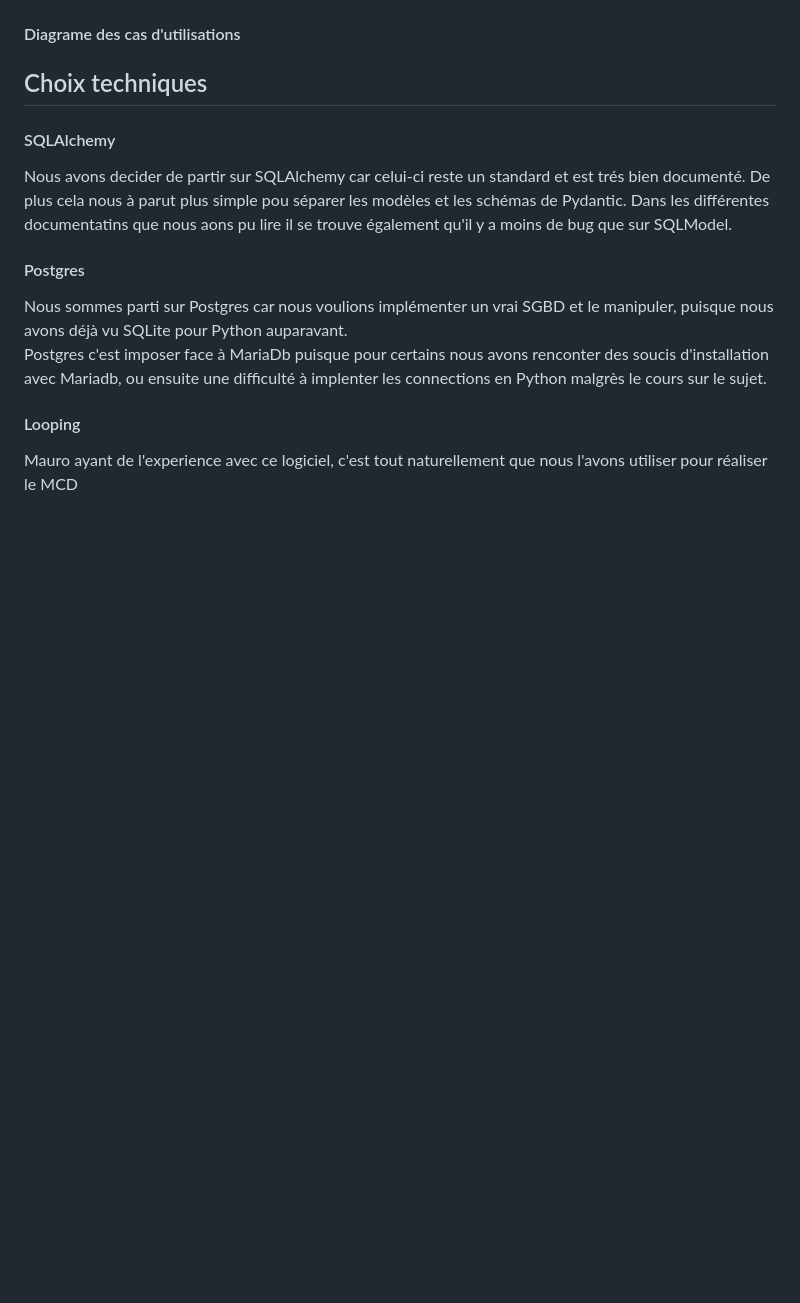
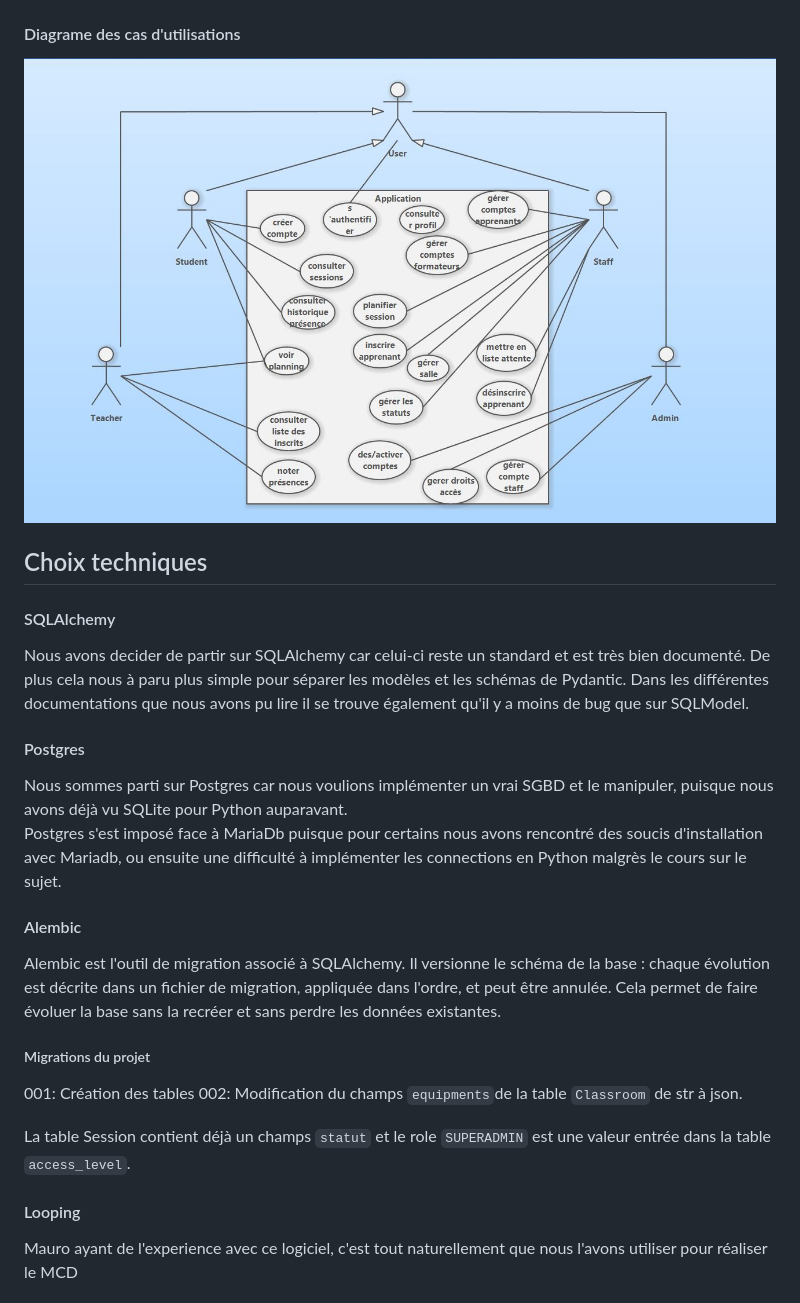
Before and after one commit to Fodba/brief_SQL, a Markdown page: README.md, the part around the change. GitHub-like rendering; pictures changed too: MCD/DCU.JPG; blank space fills up the shorter version.

Commit message:
modification migrations pour le changement de str en json et mise à jour du README

```diff
--- a/README.md
+++ b/README.md
@@ -77,17 +77,27 @@ brief_SQL/
 
 #### Diagrame des cas d'utilisations
 
+![MCD](./MCD/DCU.JPG)
 
 ## Choix techniques
 
 #### SQLAlchemy
-Nous avons decider de partir sur SQLAlchemy car celui-ci reste un standard et est trés bien documenté.
-De plus cela nous à parut plus simple pou séparer les modèles et les schémas de Pydantic.
-Dans les différentes documentatins que nous aons pu lire il se trouve également qu'il y a moins de bug que sur SQLModel.
+Nous avons decider de partir sur SQLAlchemy car celui-ci reste un standard et est très bien documenté.
+De plus cela nous à paru plus simple pour séparer les modèles et les schémas de Pydantic.
+Dans les différentes documentations que nous avons pu lire il se trouve également qu'il y a moins de bug que sur SQLModel.
 
 #### Postgres
 Nous sommes parti sur Postgres car nous voulions implémenter un vrai SGBD et le manipuler, puisque nous avons déjà vu SQLite pour Python auparavant.
-Postgres c'est imposer face à MariaDb puisque pour certains nous avons renconter des soucis d'installation avec Mariadb, ou ensuite une difficulté à implenter les connections en Python malgrès le cours sur le sujet.
+Postgres s'est imposé face à MariaDb puisque pour certains nous avons rencontré des soucis d'installation avec Mariadb, ou ensuite une difficulté à implémenter les connections en Python malgrès le cours sur le sujet.
+
+#### Alembic
+Alembic est l'outil de migration associé à SQLAlchemy. Il versionne le schéma de la base : chaque évolution est décrite dans un fichier de migration, appliquée dans l'ordre, et peut être annulée. Cela permet de faire évoluer la base sans la recréer et sans perdre les données existantes.
+
+##### Migrations du projet
+001: Création des tables
+002: Modification du champs `equipments`de la table `Classroom` de str à json.
+
+La table Session contient déjà un champs `statut` et le role `SUPERADMIN` est une valeur entrée dans la table `access_level`.
 
 #### Looping
 Mauro ayant de l'experience avec ce logiciel, c'est tout naturellement que nous l'avons utiliser pour réaliser le MCD
```
Also changed, not shown: 1 other file.
